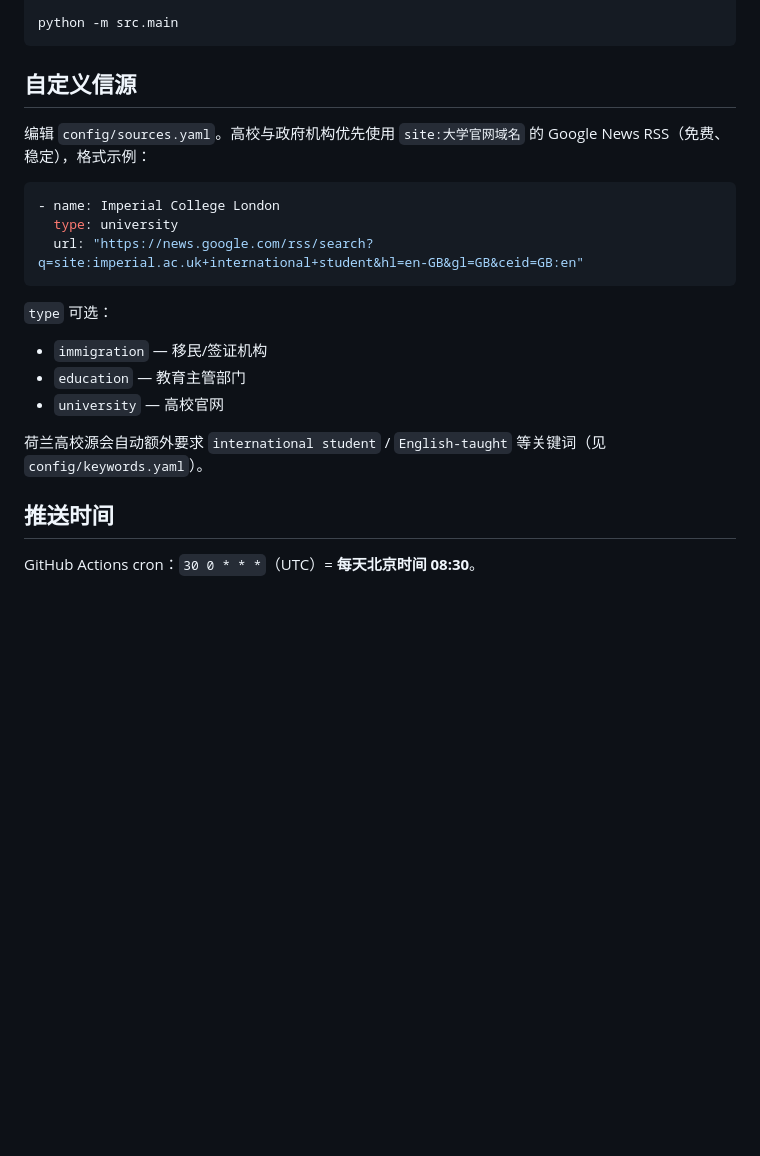
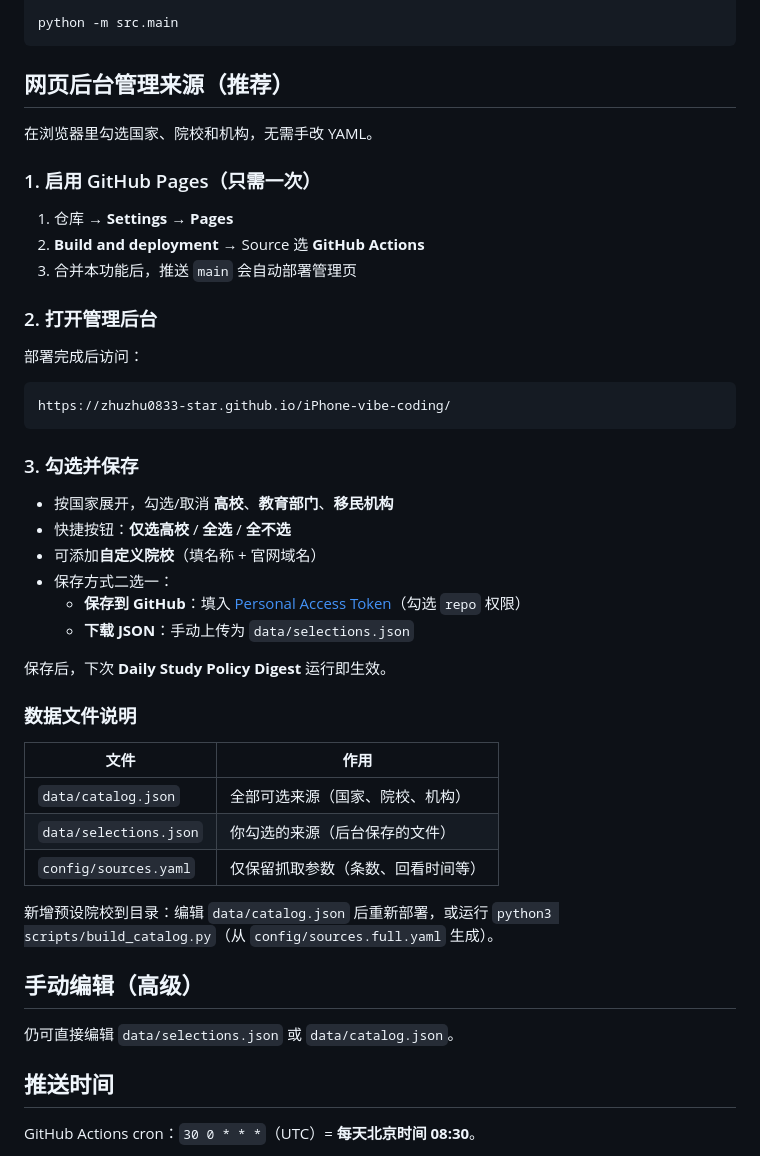
Before and after one commit to zhuzhu0833-star/iPhone-vibe-coding, a Markdown page: README.md, the part around the change. Drawn GitHub-style; blank space fills up the shorter version.

Commit message:
docs: add web admin panel usage guide
Co-authored-by: zhuzhu0833-star <zhuzhu0833-star@users.noreply.github.com>

````diff
--- a/README.md
+++ b/README.md
@@ -225,23 +225,48 @@ export LLM_PROVIDER="deepseek"
 python -m src.main
 ```
 
-## 自定义信源
+## 网页后台管理来源（推荐）
 
-编辑 `config/sources.yaml`。高校与政府机构优先使用 `site:大学官网域名` 的 Google News RSS（免费、稳定），格式示例：
+在浏览器里勾选国家、院校和机构，无需手改 YAML。
 
-```yaml
-- name: Imperial College London
-  type: university
-  url: "https://news.google.com/rss/search?q=site:imperial.ac.uk+international+student&hl=en-GB&gl=GB&ceid=GB:en"
+### 1. 启用 GitHub Pages（只需一次）
+
+1. 仓库 → **Settings** → **Pages**
+2. **Build and deployment** → Source 选 **GitHub Actions**
+3. 合并本功能后，推送 `main` 会自动部署管理页
+
+### 2. 打开管理后台
+
+部署完成后访问：
+
+```text
+https://zhuzhu0833-star.github.io/iPhone-vibe-coding/
 ```
 
-`type` 可选：
+### 3. 勾选并保存
 
-- `immigration` — 移民/签证机构
-- `education` — 教育主管部门
-- `university` — 高校官网
+- 按国家展开，勾选/取消 **高校**、**教育部门**、**移民机构**
+- 快捷按钮：**仅选高校** / **全选** / **全不选**
+- 可添加**自定义院校**（填名称 + 官网域名）
+- 保存方式二选一：
+  - **保存到 GitHub**：填入 [Personal Access Token](https://github.com/settings/tokens)（勾选 `repo` 权限）
+  - **下载 JSON**：手动上传为 `data/selections.json`
 
-荷兰高校源会自动额外要求 `international student` / `English-taught` 等关键词（见 `config/keywords.yaml`）。
+保存后，下次 **Daily Study Policy Digest** 运行即生效。
+
+### 数据文件说明
+
+| 文件 | 作用 |
+|------|------|
+| `data/catalog.json` | 全部可选来源（国家、院校、机构） |
+| `data/selections.json` | 你勾选的来源（后台保存的文件） |
+| `config/sources.yaml` | 仅保留抓取参数（条数、回看时间等） |
+
+新增预设院校到目录：编辑 `data/catalog.json` 后重新部署，或运行 `python3 scripts/build_catalog.py`（从 `config/sources.full.yaml` 生成）。
+
+## 手动编辑（高级）
+
+仍可直接编辑 `data/selections.json` 或 `data/catalog.json`。
 
 ## 推送时间
 
````
